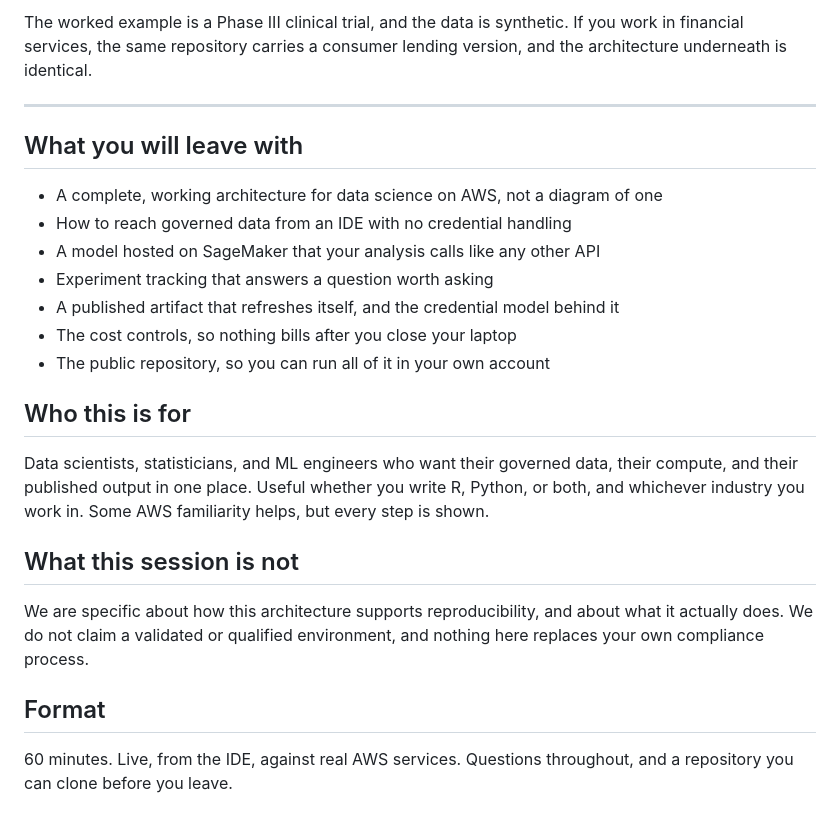
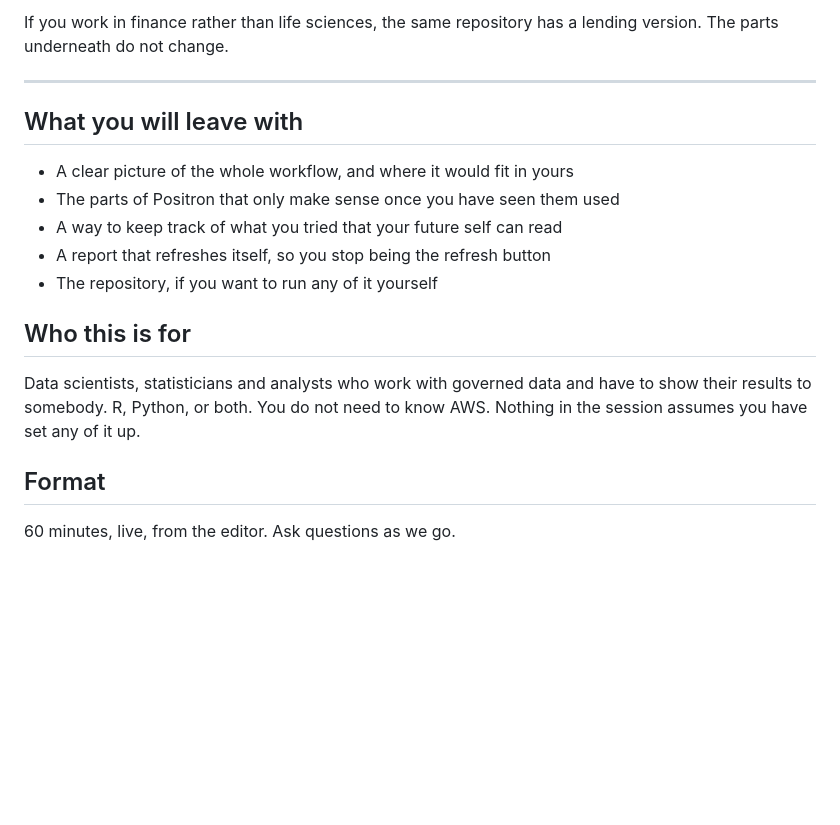
Before and after one commit to posit-dev/positron-sagemaker-demo, a Markdown page: sessions/lunch-and-learn-abstract.md, the part around one of its changes. GitHub-like rendering; blank space fills up the shorter version.

```diff
--- a/sessions/lunch-and-learn-abstract.md
+++ b/sessions/lunch-and-learn-abstract.md
@@ -98,34 +84,23 @@ it.
 
-The worked example is a Phase III clinical trial, and the data is synthetic. If
-you work in financial services, the same repository carries a consumer lending
-version, and the architecture underneath is identical.
+If you work in finance rather than life sciences, the same repository has a
+lending version. The parts underneath do not change.
 
 ---
 
 ## What you will leave with
 
-- A complete, working architecture for data science on AWS, not a diagram of one
-- How to reach governed data from an IDE with no credential handling
-- A model hosted on SageMaker that your analysis calls like any other API
-- Experiment tracking that answers a question worth asking
-- A published artifact that refreshes itself, and the credential model behind it
-- The cost controls, so nothing bills after you close your laptop
-- The public repository, so you can run all of it in your own account
+- A clear picture of the whole workflow, and where it would fit in yours
+- The parts of Positron that only make sense once you have seen them used
+- A way to keep track of what you tried that your future self can read
+- A report that refreshes itself, so you stop being the refresh button
+- The repository, if you want to run any of it yourself
 
 ## Who this is for
 
-Data scientists, statisticians, and ML engineers who want their governed data,
-their compute, and their published output in one place. Useful whether you write
-R, Python, or both, and whichever industry you work in. Some AWS familiarity
-helps, but every step is shown.
-
-## What this session is not
-
-We are specific about how this architecture supports reproducibility, and about
-what it actually does. We do not claim a validated or qualified environment, and
-nothing here replaces your own compliance process.
+Data scientists, statisticians and analysts who work with governed data and have
+to show their results to somebody. R, Python, or both. You do not need to know
+AWS. Nothing in the session assumes you have set any of it up.
 
 ## Format
 
-60 minutes. Live, from the IDE, against real AWS services. Questions throughout,
-and a repository you can clone before you leave.
+60 minutes, live, from the editor. Ask questions as we go.
```
Also changed, not shown: other parts of sessions/lunch-and-learn-abstract.md (+52 -66 lines).
